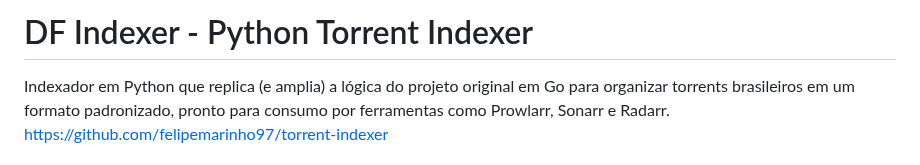
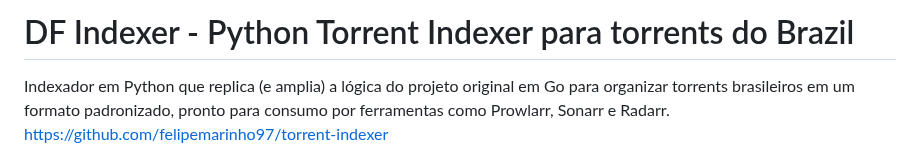
Before and after one commit to DFlexy/dfindexer, a Markdown page: README.md, the part around the change. Drawn GitHub-style.

```diff
--- a/README.md
+++ b/README.md
@@ -1,4 +1,5 @@
-# DF Indexer - Python Torrent Indexer
+# DF Indexer - Python Torrent Indexer para torrents do Brazil
+
 
 Indexador em Python que replica (e amplia) a lógica do projeto original em Go para organizar torrents brasileiros em um formato padronizado, pronto para consumo por ferramentas como Prowlarr, Sonarr e Radarr.
 https://github.com/felipemarinho97/torrent-indexer
```
